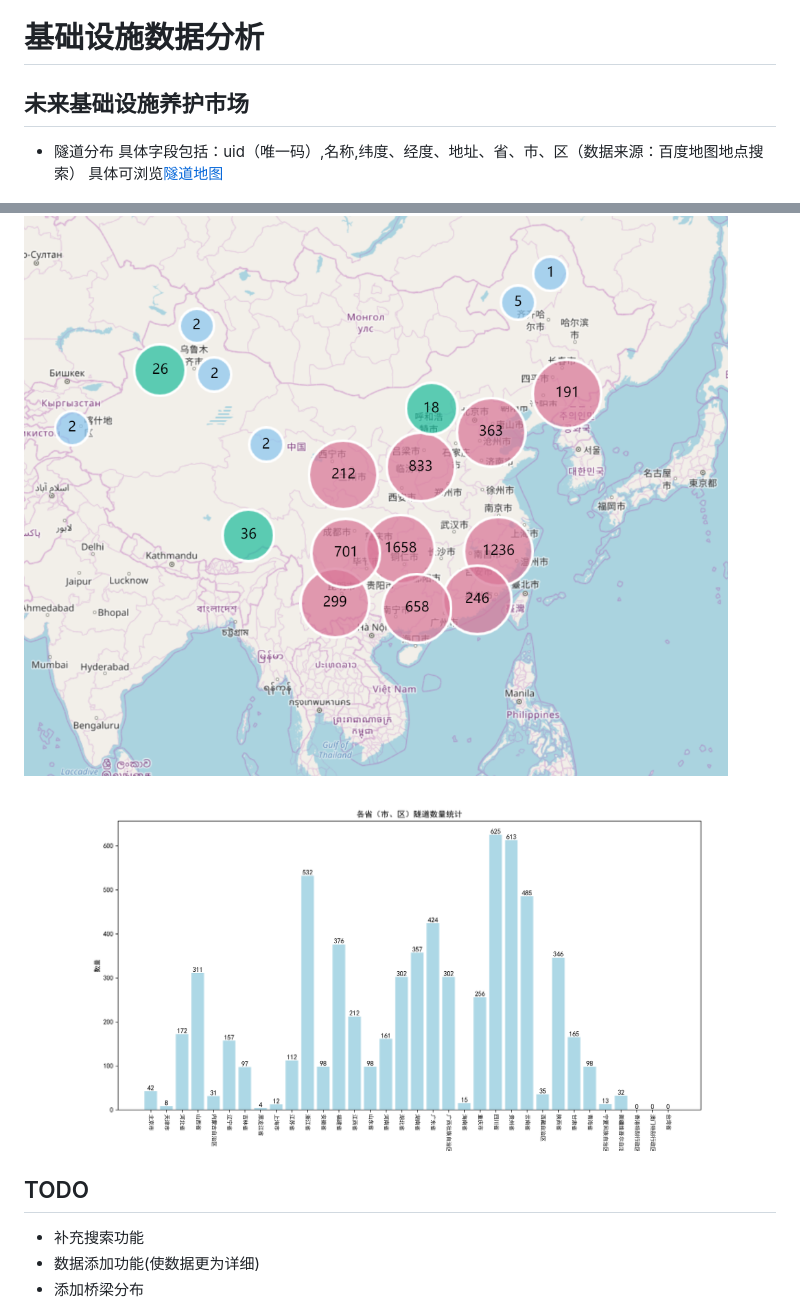
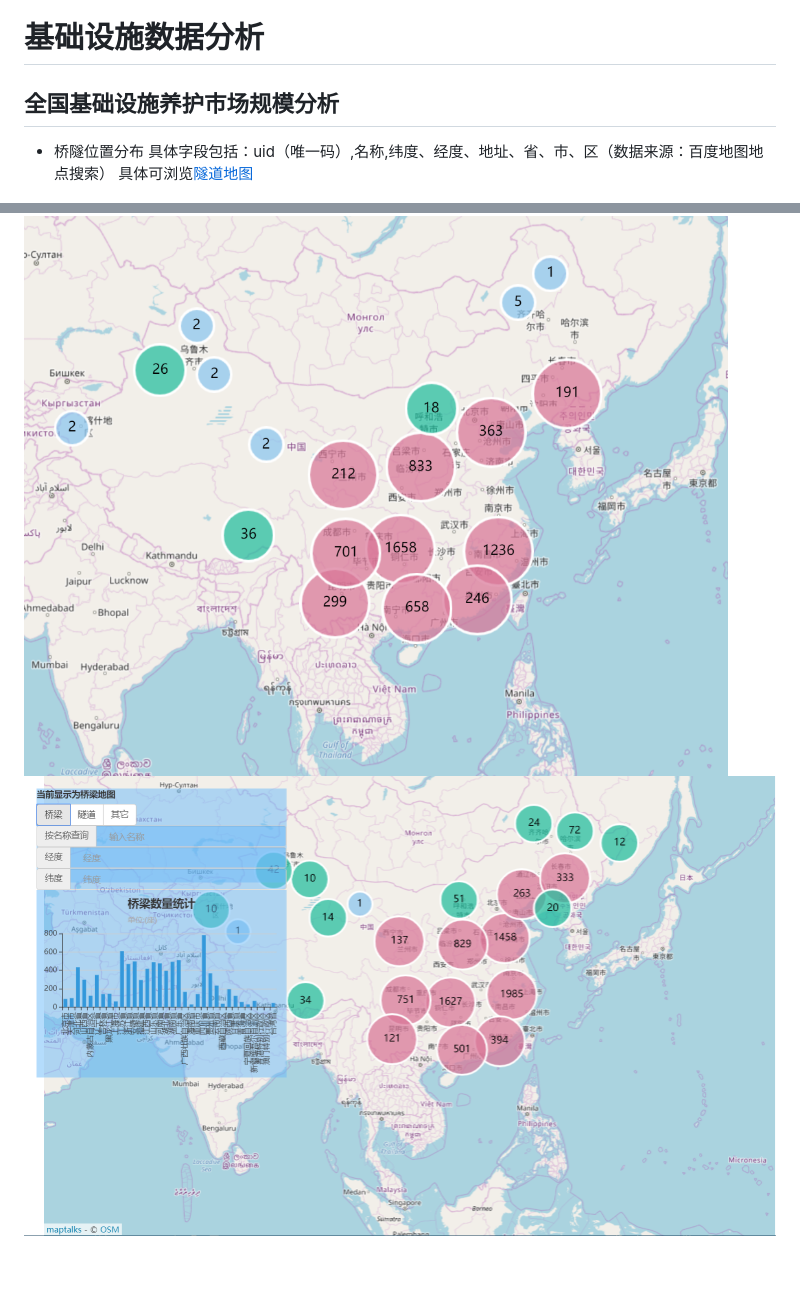
Before and after one commit to sungatetop/sungatetop.github.io, a Markdown page: Readme.md, 2 parts joined by grey strips. GitHub-like rendering; pictures changed too: images/BTmap.png (added); blank space fills up the shorter version.

```diff
--- a/Readme.md
+++ b/Readme.md
@@ -1,14 +1,8 @@
 # 基础设施数据分析
-## 未来基础设施养护市场
-- 隧道分布
+## 全国基础设施养护市场规模分析
+- 桥隧位置分布
     具体字段包括：uid（唯一码）,名称,纬度、经度、地址、省、市、区（数据来源：百度地图地点搜索）
     具体可浏览[隧道地图](https://sungatetop.github.io/)
 
 <img src="./images/tunnelmap.png">
-
-<img src="./images/TunnelsShowByProvinces.png">
-
-## TODO
-- 补充搜索功能
-- 数据添加功能(使数据更为详细)
-- 添加桥梁分布
+<img src="./images/BTmap.png">
```
Also changed, not shown: 2 other files.
